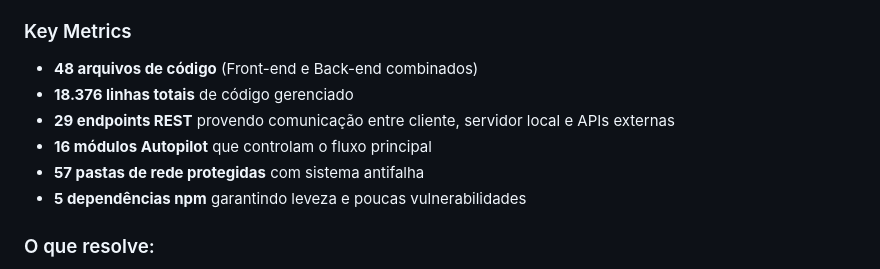
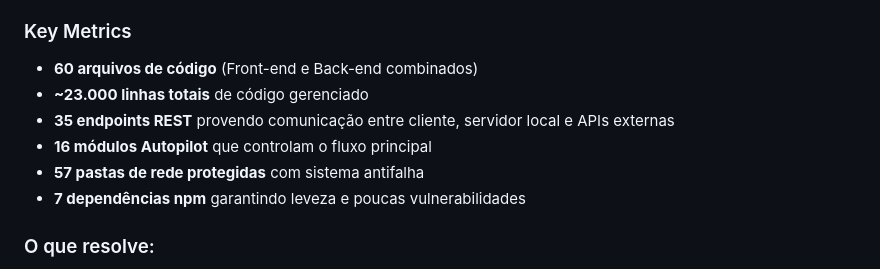
Before and after one commit to pensador999/HOOK-PRIME, a Markdown page: docs/HOOK-PRIME-Documentation.md, the part around one of its changes. Rendered like a GitHub page.

```diff
--- a/docs/HOOK-PRIME-Documentation.md
+++ b/docs/HOOK-PRIME-Documentation.md
@@ -6,12 +6,12 @@ HOOK PRIME é um sistema enterprise de automação end-to-end para cadastro de p
 O sistema elimina o gargalo operacional de inserção manual, agrupando processos complexos como busca de imagens, compressão, upload para CDN, vinculação de variações e exportação de dados em um fluxo simplificado e altamente eficiente.
 
 ### Key Metrics
-- **48 arquivos de código** (Front-end e Back-end combinados)
-- **18.376 linhas totais** de código gerenciado
-- **29 endpoints REST** provendo comunicação entre cliente, servidor local e APIs externas
+- **60 arquivos de código** (Front-end e Back-end combinados)
+- **~23.000 linhas totais** de código gerenciado
+- **35 endpoints REST** provendo comunicação entre cliente, servidor local e APIs externas
 - **16 módulos Autopilot** que controlam o fluxo principal
 - **57 pastas de rede protegidas** com sistema antifalha
-- **5 dependências npm** garantindo leveza e poucas vulnerabilidades
+- **7 dependências npm** garantindo leveza e poucas vulnerabilidades
 
 ### O que resolve:
 - **Cadastro massivo**: Cadastrar 50+ códigos × 7 tamanhos × 3 gêneros = 1050+ SKUs resolvido com um Wizard de 6 etapas.
```
Also changed, not shown: other parts of docs/HOOK-PRIME-Documentation.md (+27 -5 lines), README.md (+28 -15 lines).
